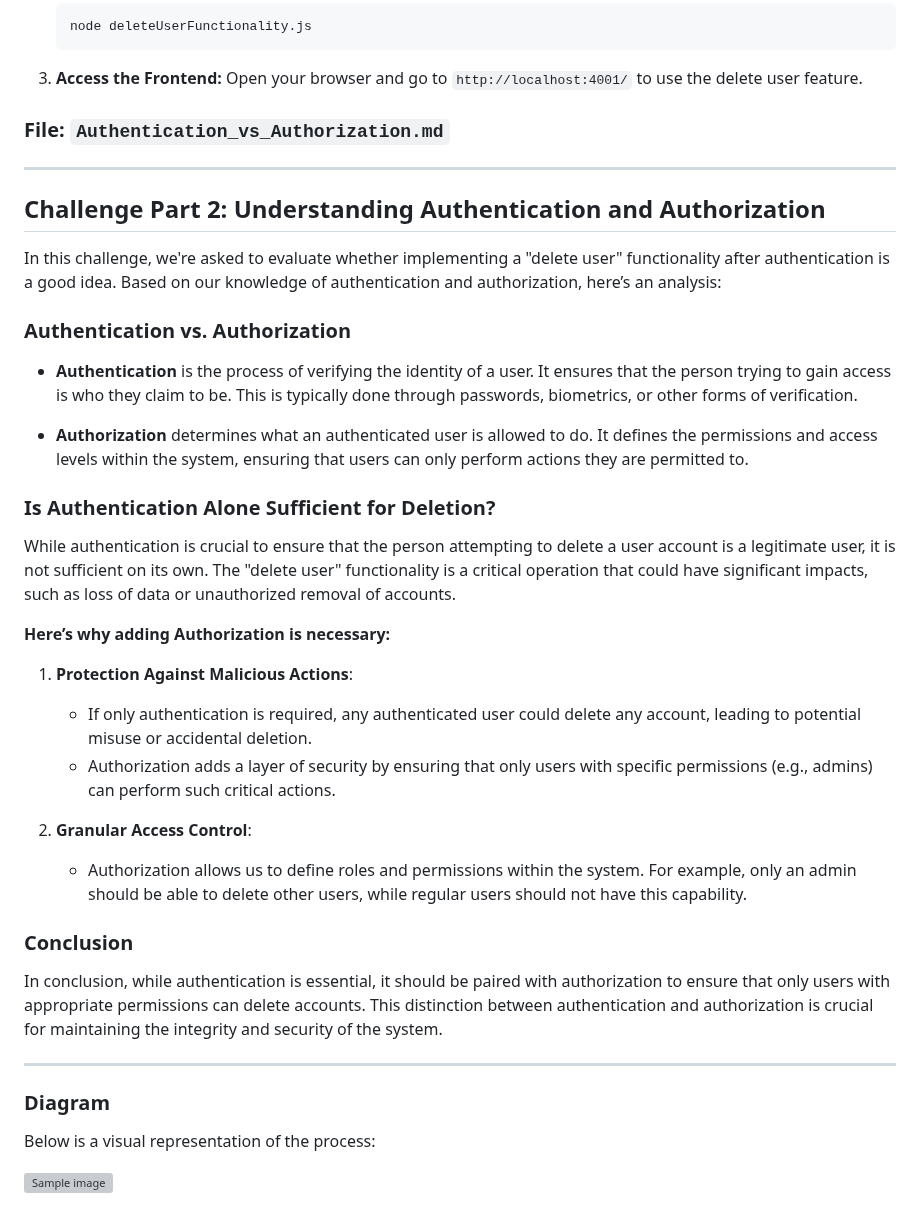
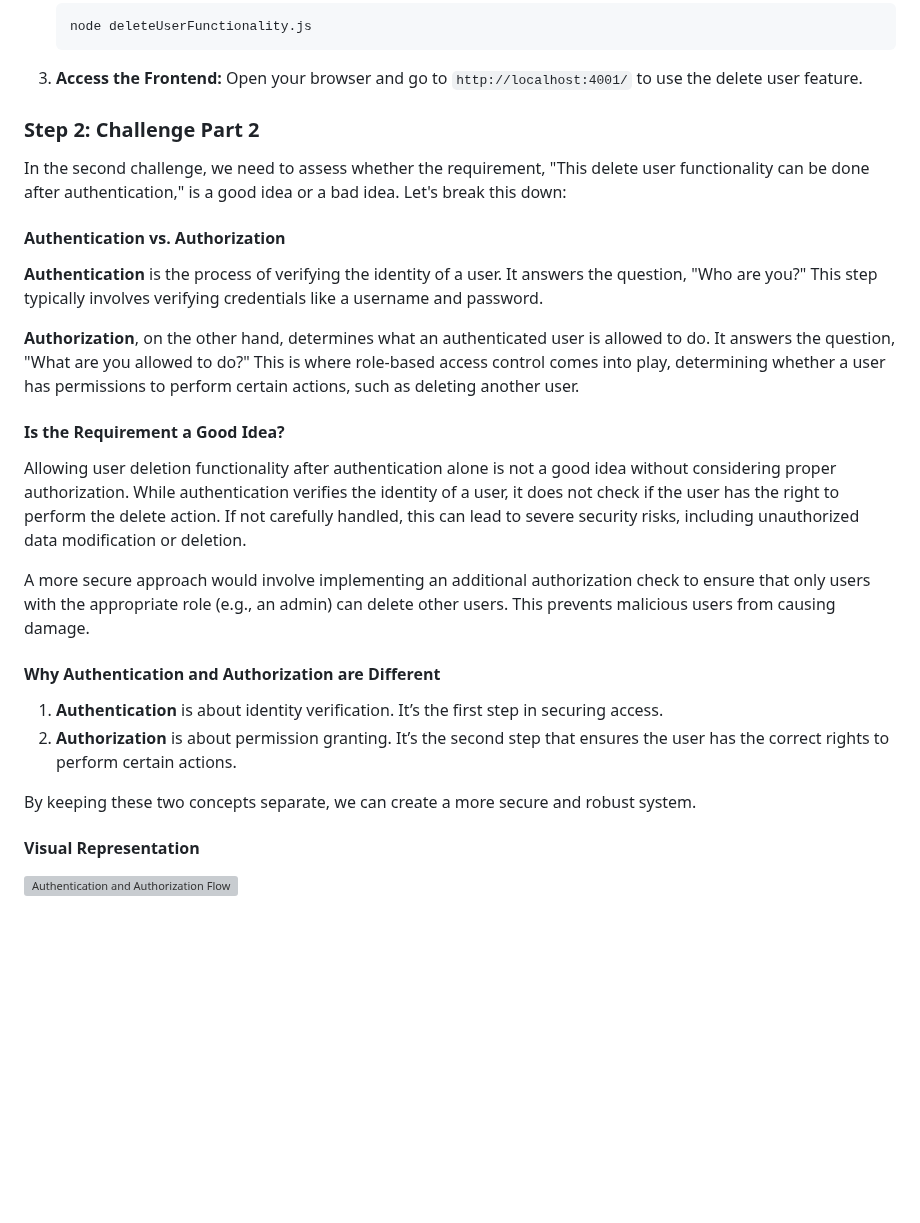
Before and after one commit to parttimemutha/Authentication-and-Authorization, a Markdown page: README.md, the part around the change. Drawn GitHub-style; blank space fills up the shorter version; grey boxes are pictures that could not be loaded.

```diff
--- a/README.md
+++ b/README.md
@@ -38,42 +38,29 @@ This single file contains both the backend and frontend logic for the user delet
 
 
 
+### Step 2: Challenge Part 2
 
-### File: `Authentication_vs_Authorization.md`
+In the second challenge, we need to assess whether the requirement, "This delete user functionality can be done after authentication," is a good idea or a bad idea. Let's break this down:
 
----
+#### Authentication vs. Authorization
 
-## Challenge Part 2: Understanding Authentication and Authorization
+**Authentication** is the process of verifying the identity of a user. It answers the question, "Who are you?" This step typically involves verifying credentials like a username and password.
 
-In this challenge, we're asked to evaluate whether implementing a "delete user" functionality after authentication is a good idea. Based on our knowledge of authentication and authorization, here’s an analysis:
+**Authorization**, on the other hand, determines what an authenticated user is allowed to do. It answers the question, "What are you allowed to do?" This is where role-based access control comes into play, determining whether a user has permissions to perform certain actions, such as deleting another user.
 
-### **Authentication vs. Authorization**
+#### Is the Requirement a Good Idea?
 
-- **Authentication** is the process of verifying the identity of a user. It ensures that the person trying to gain access is who they claim to be. This is typically done through passwords, biometrics, or other forms of verification.
+Allowing user deletion functionality after authentication alone is not a good idea without considering proper authorization. While authentication verifies the identity of a user, it does not check if the user has the right to perform the delete action. If not carefully handled, this can lead to severe security risks, including unauthorized data modification or deletion.
 
-- **Authorization** determines what an authenticated user is allowed to do. It defines the permissions and access levels within the system, ensuring that users can only perform actions they are permitted to.
+A more secure approach would involve implementing an additional authorization check to ensure that only users with the appropriate role (e.g., an admin) can delete other users. This prevents malicious users from causing damage.
 
-### **Is Authentication Alone Sufficient for Deletion?**
+#### Why Authentication and Authorization are Different
 
-While authentication is crucial to ensure that the person attempting to delete a user account is a legitimate user, it is not sufficient on its own. The "delete user" functionality is a critical operation that could have significant impacts, such as loss of data or unauthorized removal of accounts.
+1. **Authentication** is about identity verification. It’s the first step in securing access.
+2. **Authorization** is about permission granting. It’s the second step that ensures the user has the correct rights to perform certain actions.
 
-**Here’s why adding Authorization is necessary:**
+By keeping these two concepts separate, we can create a more secure and robust system.
 
-1. **Protection Against Malicious Actions**:
-   - If only authentication is required, any authenticated user could delete any account, leading to potential misuse or accidental deletion.
-   - Authorization adds a layer of security by ensuring that only users with specific permissions (e.g., admins) can perform such critical actions.
+#### Visual Representation
 
-2. **Granular Access Control**:
-   - Authorization allows us to define roles and permissions within the system. For example, only an admin should be able to delete other users, while regular users should not have this capability.
-
-### **Conclusion**
-
-In conclusion, while authentication is essential, it should be paired with authorization to ensure that only users with appropriate permissions can delete accounts. This distinction between authentication and authorization is crucial for maintaining the integrity and security of the system.
-
----
-
-### Diagram
-
-Below is a visual representation of the process:
-
-![Sample image](../Sample_image.png)
+![Authentication and Authorization Flow](Sampleimage.png)
```
